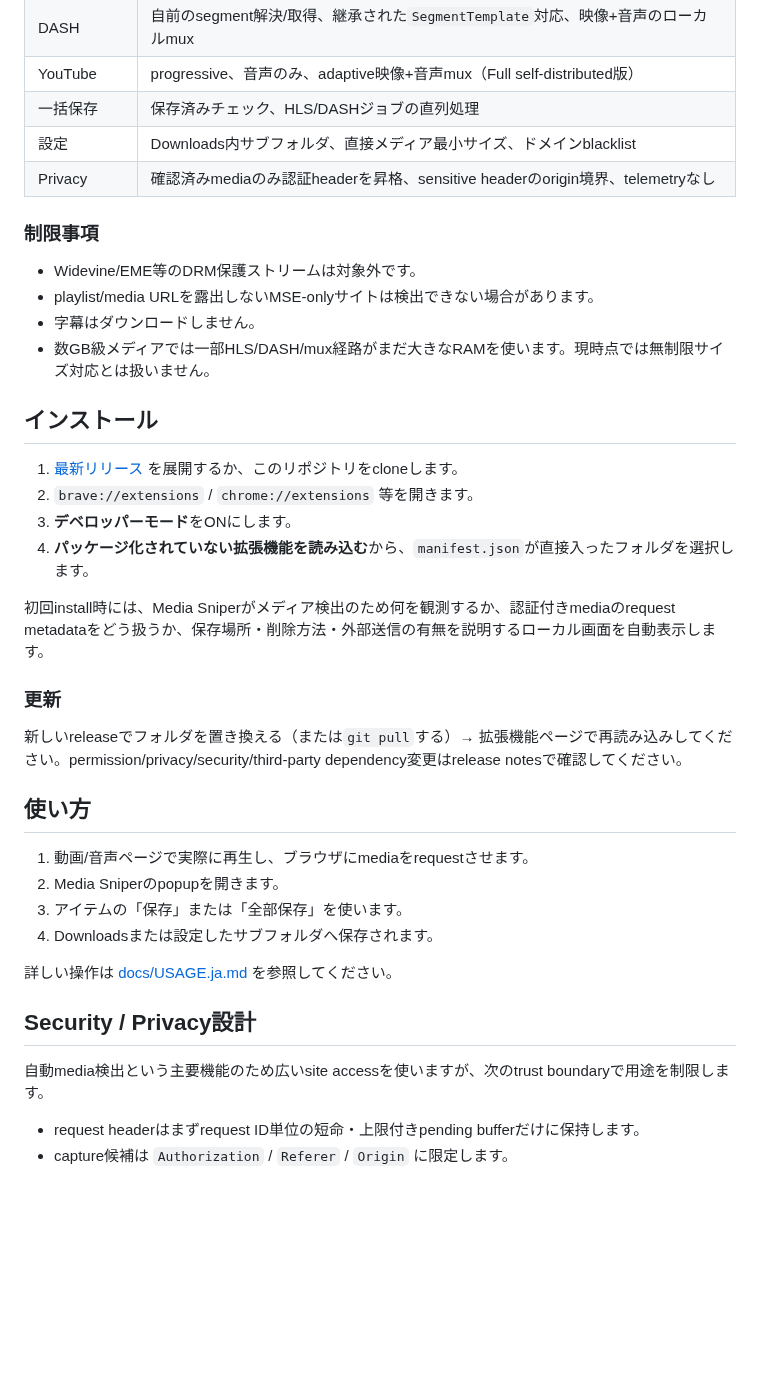
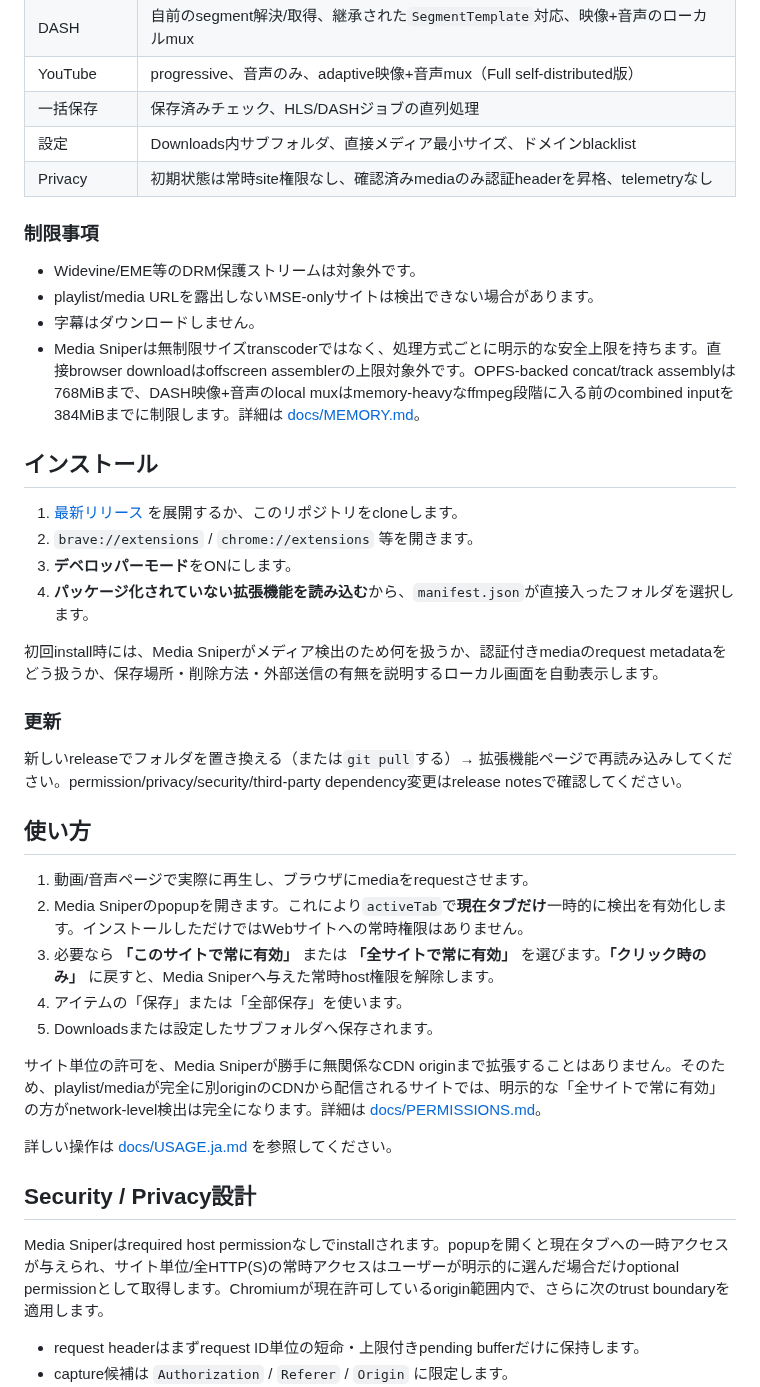
Before and after one commit to PeachGumi/media-sniper, a Markdown page: README.ja.md, the part around one of its changes. Drawn GitHub-style; blank space fills up the shorter version.

```diff
--- a/README.ja.md
+++ b/README.ja.md
@@ -19,14 +19,14 @@
 | YouTube | progressive、音声のみ、adaptive映像+音声mux（Full self-distributed版） |
 | 一括保存 | 保存済みチェック、HLS/DASHジョブの直列処理 |
 | 設定 | Downloads内サブフォルダ、直接メディア最小サイズ、ドメインblacklist |
-| Privacy | 確認済みmediaのみ認証headerを昇格、sensitive headerのorigin境界、telemetryなし |
+| Privacy | 初期状態は常時site権限なし、確認済みmediaのみ認証headerを昇格、telemetryなし |
 
 ### 制限事項
 
 - Widevine/EME等のDRM保護ストリームは対象外です。
 - playlist/media URLを露出しないMSE-onlyサイトは検出できない場合があります。
 - 字幕はダウンロードしません。
-- 数GB級メディアでは一部HLS/DASH/mux経路がまだ大きなRAMを使います。現時点では無制限サイズ対応とは扱いません。
+- Media Sniperは無制限サイズtranscoderではなく、処理方式ごとに明示的な安全上限を持ちます。直接browser downloadはoffscreen assemblerの上限対象外です。OPFS-backed concat/track assemblyは768MiBまで、DASH映像+音声のlocal muxはmemory-heavyなffmpeg段階に入る前のcombined inputを384MiBまでに制限します。詳細は [docs/MEMORY.md](docs/MEMORY.md)。
 
 ## インストール
 
@@ -35,7 +35,7 @@
 3. **デベロッパーモード**をONにします。
 4. **パッケージ化されていない拡張機能を読み込む**から、`manifest.json`が直接入ったフォルダを選択します。
 
-初回install時には、Media Sniperがメディア検出のため何を観測するか、認証付きmediaのrequest metadataをどう扱うか、保存場所・削除方法・外部送信の有無を説明するローカル画面を自動表示します。
+初回install時には、Media Sniperがメディア検出のため何を扱うか、認証付きmediaのrequest metadataをどう扱うか、保存場所・削除方法・外部送信の有無を説明するローカル画面を自動表示します。
 
 ### 更新
 
@@ -44,15 +44,18 @@
 ## 使い方
 
 1. 動画/音声ページで実際に再生し、ブラウザにmediaをrequestさせます。
-2. Media Sniperのpopupを開きます。
-3. アイテムの「保存」または「全部保存」を使います。
-4. Downloadsまたは設定したサブフォルダへ保存されます。
+2. Media Sniperのpopupを開きます。これにより`activeTab`で**現在タブだけ**一時的に検出を有効化します。インストールしただけではWebサイトへの常時権限はありません。
+3. 必要なら **「このサイトで常に有効」** または **「全サイトで常に有効」** を選びます。**「クリック時のみ」** に戻すと、Media Sniperへ与えた常時host権限を解除します。
+4. アイテムの「保存」または「全部保存」を使います。
+5. Downloadsまたは設定したサブフォルダへ保存されます。
+
+サイト単位の許可を、Media Sniperが勝手に無関係なCDN originまで拡張することはありません。そのため、playlist/mediaが完全に別originのCDNから配信されるサイトでは、明示的な「全サイトで常に有効」の方がnetwork-level検出は完全になります。詳細は [docs/PERMISSIONS.md](docs/PERMISSIONS.md)。
 
 詳しい操作は [docs/USAGE.ja.md](docs/USAGE.ja.md) を参照してください。
 
 ## Security / Privacy設計
 
-自動media検出という主要機能のため広いsite accessを使いますが、次のtrust boundaryで用途を制限します。
+Media Sniperはrequired host permissionなしでinstallされます。popupを開くと現在タブへの一時アクセスが与えられ、サイト単位/全HTTP(S)の常時アクセスはユーザーが明示的に選んだ場合だけoptional permissionとして取得します。Chromiumが現在許可しているorigin範囲内で、さらに次のtrust boundaryを適用します。
 
 - request headerはまずrequest ID単位の短命・上限付きpending bufferだけに保持します。
 - capture候補は `Authorization` / `Referer` / `Origin` に限定します。
```
Also changed, not shown: other parts of README.ja.md (+16 -11 lines).
